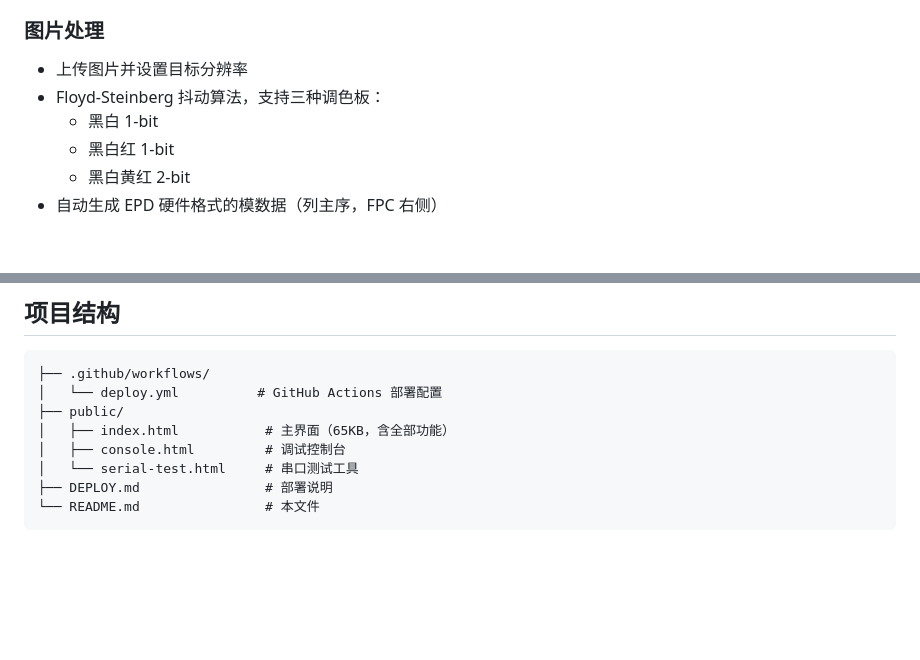
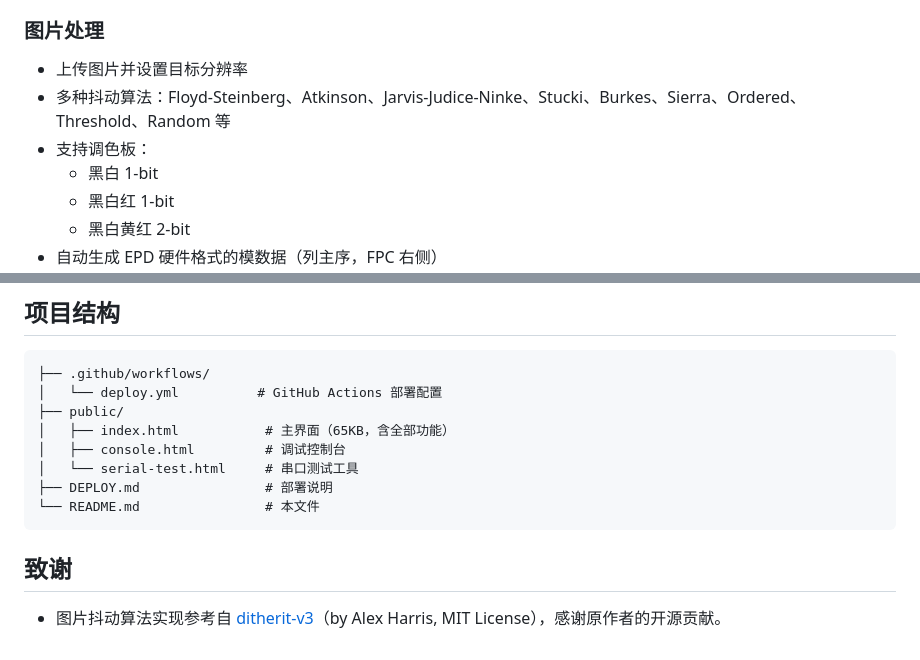
Before and after one commit to Cypher-Zhao/ESP32_EPD_EVK_UPPER, a Markdown page: README.md, 2 parts joined by grey strips. GitHub-like rendering; blank space fills up the shorter version.

Commit message:
docs: 更新抖动算法说明并添加致谢

````diff
--- a/README.md
+++ b/README.md
@@ -15,7 +15,8 @@
 
 ### 图片处理
 - 上传图片并设置目标分辨率
-- Floyd-Steinberg 抖动算法，支持三种调色板：
+- 多种抖动算法：Floyd-Steinberg、Atkinson、Jarvis-Judice-Ninke、Stucki、Burkes、Sierra、Ordered、Threshold、Random 等
+- 支持调色板：
   - 黑白 1-bit
   - 黑白红 1-bit
   - 黑白黄红 2-bit
@@ -117,3 +118,7 @@ npx serve public
 ├── DEPLOY.md                # 部署说明
 └── README.md                # 本文件
 ```
+
+## 致谢
+
+- 图片抖动算法实现参考自 [ditherit-v3](https://github.com/alexharris/ditherit-v3)（by Alex Harris, MIT License），感谢原作者的开源贡献。
````
